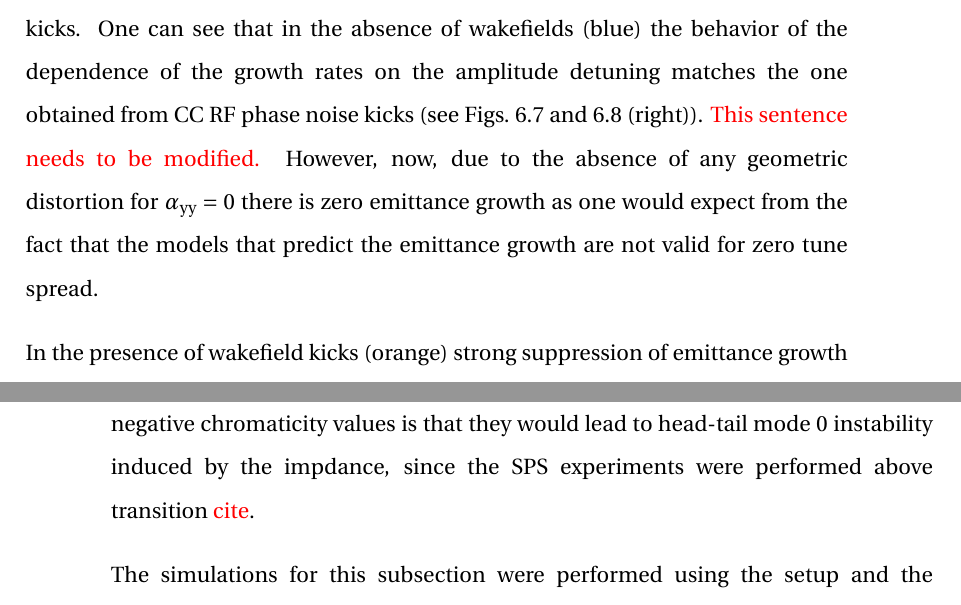
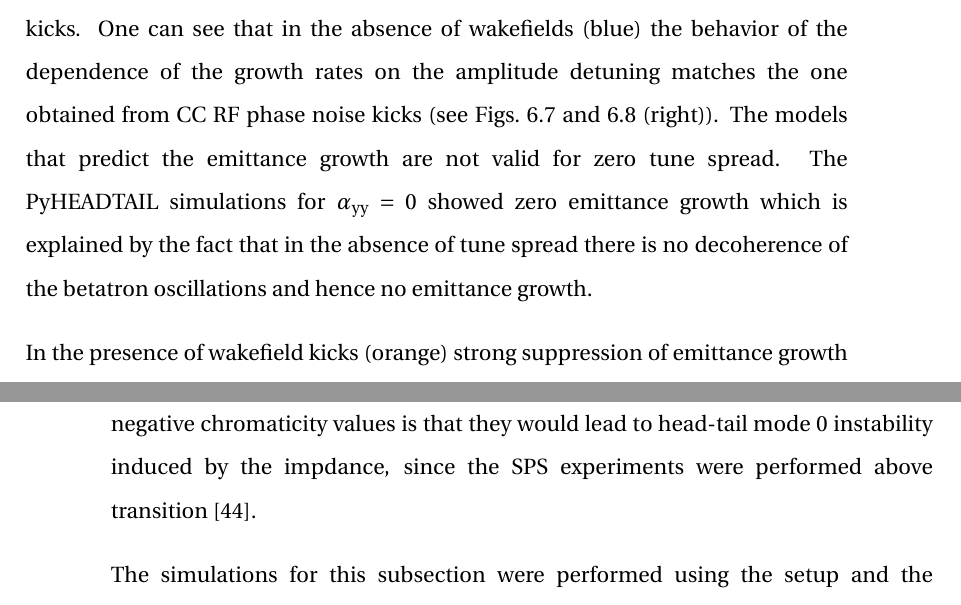
Before and after one commit to natriant/PhD_thesis, a LaTeX thesis (main.tex, which reads chapters/chapter07.tex): two parts of pages 154 and 155 of 259, joined at a grey line, cut so that both start at the same text. Compiled offline with pdfLaTeX.

Commit message:
safety chekcout

```diff
--- a/chapters/chapter07.tex
+++ b/chapters/chapter07.tex
@@ -354,9 +354,11 @@ The PyHEADTAIL simulation results are summarised in Fig.~\ref{fig:CC_200MHz_ampl
 \subsection{Pure dipolar noise}\label{subsec:dipole_noise}
 To validate that the effect of the suppression of the noise-driven emittance growth from the beam coupling impedance is associated with the dipolar motion (head-tail mode 0), the same simulations as in the previous section were conducted but instead of the longitudinally dependent noise kicks a pure dipolar noise kick was applied on the beam. The dipolar noise kick was modeled by the transformation of Eq.~\eqref{eq:external_noise_kicks} for $\sigma_\theta^2=7.3\times 10^{-6} \times 2$ which corresponds to a power spectral density of 3.36\,$\mathrm{rad^2/Hz}$. The noise strength was scaled so that it results in $\sim$~25 nm/s to be comparable with the initial studies presented in Section~\ref{sec:first_obs_suppression}.
 
-Figure~\ref{fig:study_5_dipole_noise} shows the noise-induced vertical emittance growth as a function of amplitude-dependent tune spread with and without the presence of wakefield kicks. One can see that in the absence of wakefields (blue) the behavior of the dependence of the growth rates on the amplitude detuning matches the one obtained from $\CC$ RF phase noise kicks (see Figs.~\ref{fig:study_1_2018_paramters_AN} and~\ref{fig:CC_200MHz_amplitude_phase_noise} (right)). \textcolor{red}{This sentence needs to be modified.} However, now, due to the absence of any geometric distortion for $\alpha_\mathrm{yy}=0$ there is zero emittance growth as one would expect from the fact that the models that predict the emittance growth are not valid for zero tune spread.
+Figure~\ref{fig:study_5_dipole_noise} shows the noise-induced vertical emittance growth as a function of amplitude-dependent tune spread with and without the presence of wakefield kicks. One can see that in the absence of wakefields (blue) the behavior of the dependence of the growth rates on the amplitude detuning matches the one obtained from $\CC$ RF phase noise kicks (see Figs.~\ref{fig:study_1_2018_paramters_AN} and~\ref{fig:CC_200MHz_amplitude_phase_noise} (right)). The models that predict the emittance growth are not valid for zero tune spread. The PyHEADTAIL simulations for $\alpha_\mathrm{yy}=0$ showed zero emittance growth which is explained by the fact that in the absence of tune spread there is no decoherence of the betatron oscillations and hence no emittance growth.
 
-In the presence of wakefield kicks (orange) strong suppression of emittance growth is observed. The suppression reaches up to a factor of 10 for the small values of amplitude detuning (within the gray area which indicates the tune spread present in the SPS during the 2018 $\CC$ experiments). The fact that the suppression of the emittance growth intensifies in the presence of dipolar noise, is a way to associate the phenomenon with the headtail mode 0.
+%However, now, due to the absence of any geometric distortion for $\alpha_\mathrm{yy}=0$ there is zero emittance growth as one would expect from the fact that the models that predict the emittance growth are not valid for zero tune spread.
+
+In the presence of wakefield kicks (orange) strong suppression of emittance growth is observed. The suppression reaches up to a factor of 10 for the small values of amplitude detuning (within the gray area which indicates the tune spread present in the SPS during the 2018 $\CC$ experiments). The fact that the suppression of the emittance growth intensifies in the presence of dipolar noise, is a way to associate the phenomenon with the head-tail mode 0.
 
 \begin{figure}[!h] % cernbox/=/pyheadtail_data/final_for_thesis/2018_conditions/study_5_dipole_nois
     \centering
@@ -366,7 +368,7 @@ In the presence of wakefield kicks (orange) strong suppression of emittance grow
  \end{figure}
 
 \subsection{Sensitivity to linear chromaticity}\label{subsec:chroma_scan}
-The PyHEADTAIL simulations discussed up to now cover the case for linear chromaticity $Q^\prime_{x,y}=0.5$, which is believed to be the case for the emittance growth measurements in SPS in 2018. To understand the effect of the linear chromaticity on the suppression of the noise-induced emittance growth from the SPS impedance the same simulations as in Section~\ref{sec:first_obs_suppression} were repeated for a range of different chromaticities. In particular, five different values were studied: $Q^\prime_{x,y}=0.0, 0.5, 1.0, 2.5, 5.0$. The study is limited to small positive chromaticity values following past experimental chromaticity scans for emittance growth studies,  $Q^\prime_{x,y}< 10.0$~\cite{Antoniou:2649815, Calaga:1451286}. An additional reason for not extending the study to the negative chromaticity values is that they would lead to head-tail mode 0 instability induced by the impdance, since the SPS experiments were performed above transition \textcolor{red}{cite}.
+The PyHEADTAIL simulations discussed up to now cover the case for linear chromaticity $Q^\prime_{x,y}=0.5$, which is believed to be the case for the emittance growth measurements in SPS in 2018. To understand the effect of the linear chromaticity on the suppression of the noise-induced emittance growth from the SPS impedance the same simulations as in Section~\ref{sec:first_obs_suppression} were repeated for a range of different chromaticities. In particular, five different values were studied: $Q^\prime_{x,y}=0.0, 0.5, 1.0, 2.5, 5.0$. The study is limited to small positive chromaticity values following past experimental chromaticity scans for emittance growth studies,  $Q^\prime_{x,y}< 10.0$~\cite{Antoniou:2649815, Calaga:1451286}. An additional reason for not extending the study to the negative chromaticity values is that they would lead to head-tail mode 0 instability induced by the impdance, since the SPS experiments were performed above transition~\cite{Chao:collective}.
 
 %to beam instabilities.
 % Note 1: The expereimental scan of the linear chromaticity scan from 0 to 7 (rama's paper), ipac2012.
```
